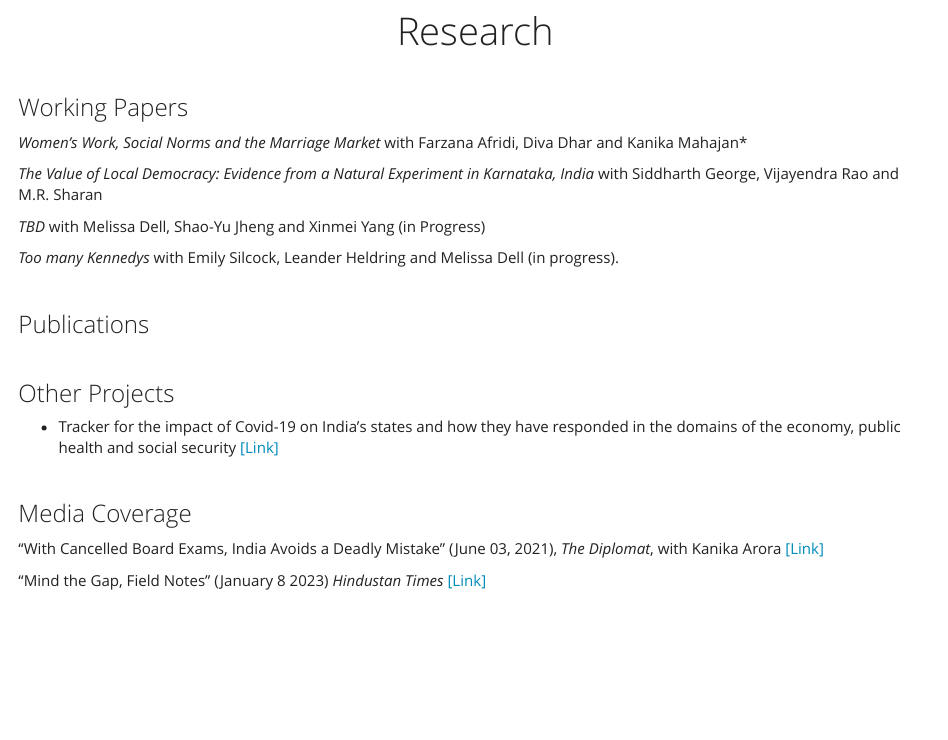
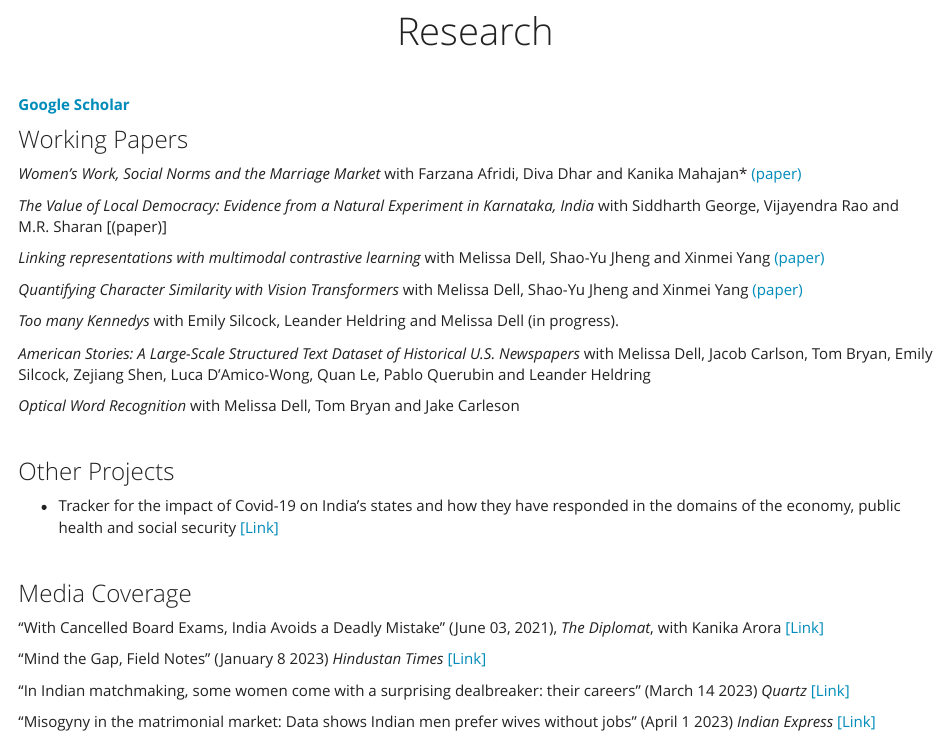
Before and after one commit to econabhishek/econabhishek.github.io, an R Markdown document (research.Rmd): the page in a window 1100 px wide, from 70 px down. The pictures show the output file research.html that the author committed with the source, opened offline; library style sheets and scripts come from the installed R packages.

Commit message:
updated websie

```diff
--- a/research.Rmd
+++ b/research.Rmd
@@ -10,23 +10,29 @@ knitr::opts_chunk$set(echo = FALSE)
 
 <br>
 
+[**Google Scholar**](https://scholar.google.com/citations?user=zv5wVa4AAAAJ&hl=en)
+
 ### Working Papers
 
-*Women’s Work, Social Norms and the Marriage Market* with Farzana Afridi, Diva Dhar and Kanika Mahajan*
+*Women’s Work, Social Norms and the Marriage Market* with Farzana Afridi, Diva Dhar and Kanika Mahajan* [(paper)](https://papers.ssrn.com/sol3/papers.cfm?abstract_id=4361917)
 
-*The Value of Local Democracy: Evidence from a Natural Experiment in Karnataka, India* with Siddharth George, Vijayendra Rao and M.R. Sharan
+*The Value of Local Democracy: Evidence from a Natural Experiment in Karnataka, India* with Siddharth George, Vijayendra Rao and M.R. Sharan [(paper)]
 
-*TBD* with Melissa Dell, Shao-Yu Jheng and Xinmei Yang (in Progress)
+*Linking representations with multimodal contrastive learning* with Melissa Dell, Shao-Yu Jheng and Xinmei Yang [(paper)](https://arxiv.org/abs/2304.03464)
+
+*Quantifying Character Similarity with Vision Transformers* with Melissa Dell, Shao-Yu Jheng and Xinmei Yang [(paper)](https://arxiv.org/abs/2305.14672)
 
 *Too many Kennedys* with Emily Silcock, Leander Heldring and Melissa Dell (in progress).
+
+*American Stories: A Large-Scale Structured Text Dataset of Historical U.S. Newspapers* with Melissa Dell, Jacob Carlson, Tom Bryan, Emily Silcock, Zejiang Shen, Luca D’Amico-Wong, Quan Le, Pablo Querubin and Leander Heldring
+
+*Optical Word Recognition* with Melissa Dell, Tom Bryan and Jake Carleson
+
 
 <br>
 
 
-### Publications
 
-
-<br>
 
 
 
@@ -44,3 +50,7 @@ knitr::opts_chunk$set(echo = FALSE)
 "With Cancelled Board Exams, India Avoids a Deadly Mistake" (June 03, 2021), *The Diplomat*, with Kanika Arora [[Link]](https://thediplomat.com/2021/06/with-cancelled-board-exams-india-avoids-a-deadly-mistake/)
 
 "Mind the Gap, Field Notes" (January 8 2023) *Hindustan Times* [[Link]](https://www.hindustantimes.com/ht-newsletter/htmindthegap08012023.html?fbclid=PAAaYpHjud9VKLVMotjD34YQCJjFNlc8TU4sEz9CrYDgTXcNWdaoYMpu9hiTI)
+
+"In Indian matchmaking, some women come with a surprising dealbreaker: their careers" (March 14 2023) *Quartz* [[Link]](https://qz.com/working-women-are-less-attractive-for-indian-men-1850222940)
+
+"Misogyny in the matrimonial market: Data shows Indian men prefer wives without jobs" (April 1 2023) *Indian Express* [[Link]](https://indianexpress.com/article/opinion/columns/misogyny-in-the-matrimonial-market-data-shows-indian-men-prefer-wives-without-jobs-8531246/)
```
Also changed, not shown: _site.yml (line endings or trailing spaces), datagovindia_blog.html, research.html.
